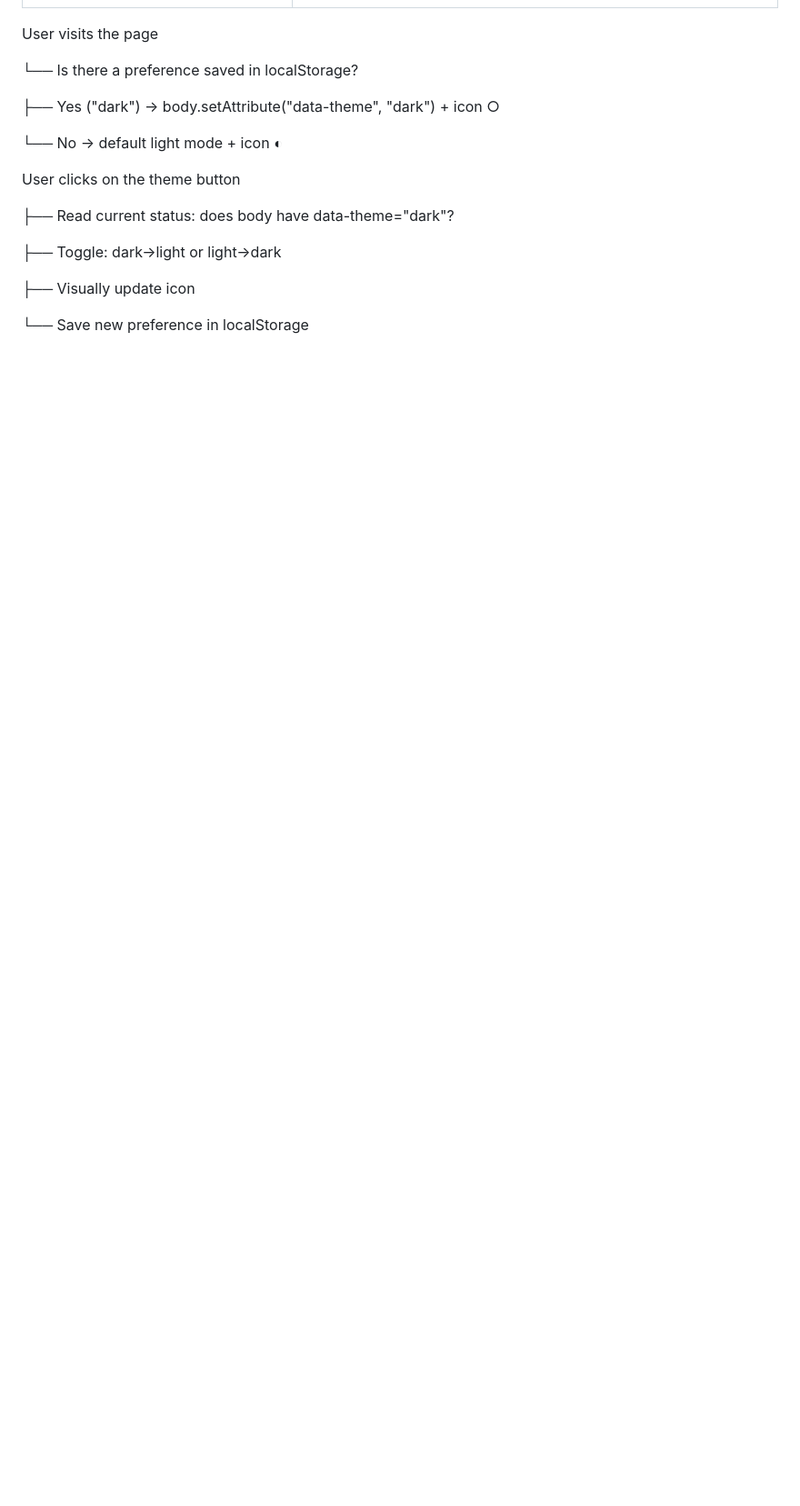
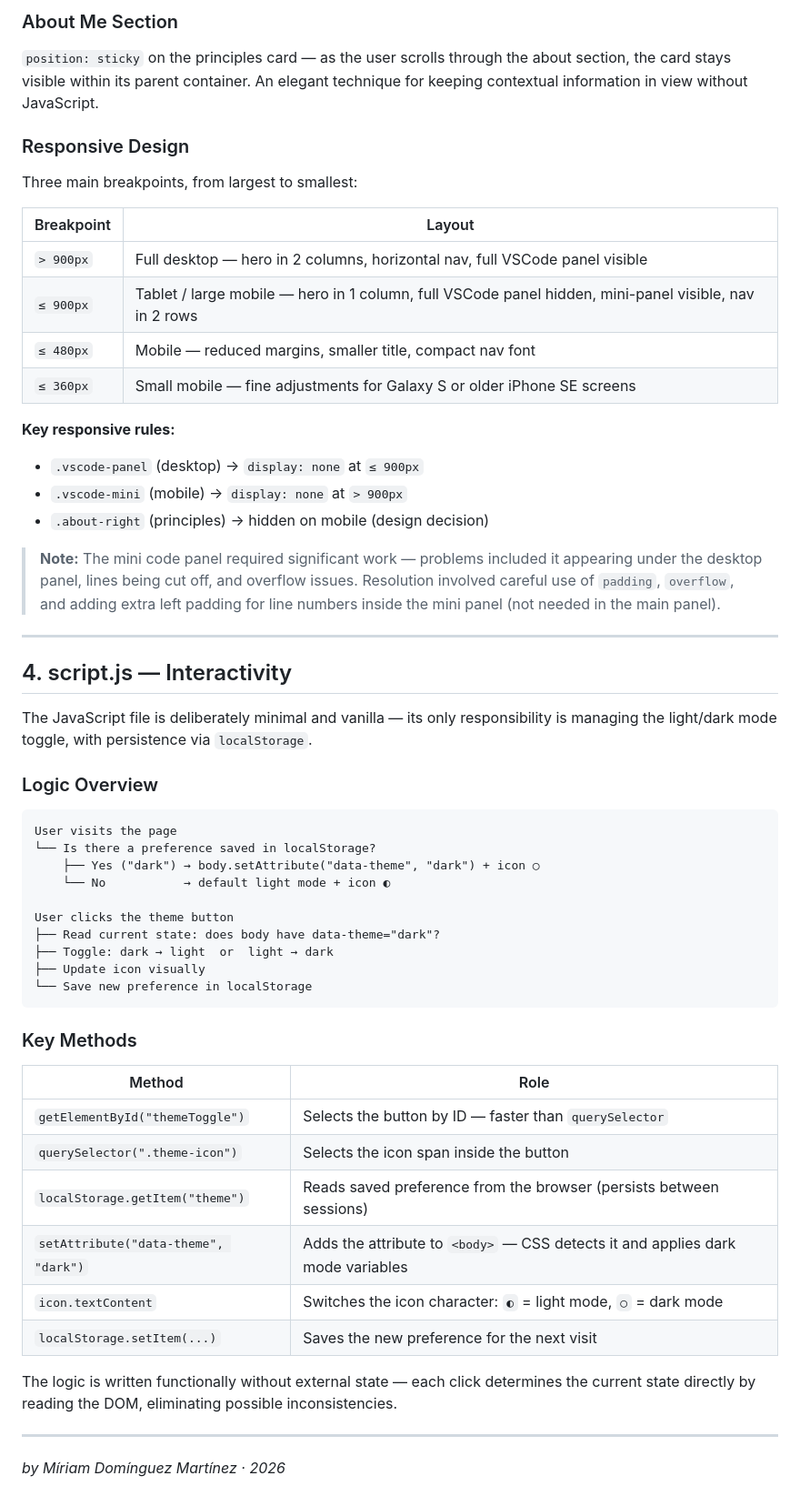
Before and after one commit to mirinez/Portfolio, a Markdown page: doc-portfolio.md, the part around one of its changes. Shown at 91% size. GitHub-like rendering; blank space fills up the shorter version.

````diff
--- a/doc-portfolio.md
+++ b/doc-portfolio.md
@@ -272,17 +188,59 @@ Basically, what it does is first check if there is a preference saved in localSt
+### About Me Section
+
+`position: sticky` on the principles card — as the user scrolls through the about section, the card stays visible within its parent container. An elegant technique for keeping contextual information in view without JavaScript.
+
+### Responsive Design
+
+Three main breakpoints, from largest to smallest:
+
+| Breakpoint | Layout |
+|---|---|
+| `> 900px` | Full desktop — hero in 2 columns, horizontal nav, full VSCode panel visible |
+| `≤ 900px` | Tablet / large mobile — hero in 1 column, full VSCode panel hidden, mini-panel visible, nav in 2 rows |
+| `≤ 480px` | Mobile — reduced margins, smaller title, compact nav font |
+| `≤ 360px` | Small mobile — fine adjustments for Galaxy S or older iPhone SE screens |
+
+**Key responsive rules:**
+- `.vscode-panel` (desktop) → `display: none` at `≤ 900px`
+- `.vscode-mini` (mobile) → `display: none` at `> 900px`
+- `.about-right` (principles) → hidden on mobile (design decision)
+
+> **Note:** The mini code panel required significant work — problems included it appearing under the desktop panel, lines being cut off, and overflow issues. Resolution involved careful use of `padding`, `overflow`, and adding extra left padding for line numbers inside the mini panel (not needed in the main panel).
+
+---
+
+## 4. script.js — Interactivity
+
+The JavaScript file is deliberately minimal and vanilla — its only responsibility is managing the light/dark mode toggle, with persistence via `localStorage`.
+
+### Logic Overview
+
+```
 User visits the page
+└── Is there a preference saved in localStorage?
+    ├── Yes ("dark") → body.setAttribute("data-theme", "dark") + icon ○
+    └── No           → default light mode + icon ◐
 
-└── Is there a preference saved in localStorage?
+User clicks the theme button
+├── Read current state: does body have data-theme="dark"?
+├── Toggle: dark → light  or  light → dark
+├── Update icon visually
+└── Save new preference in localStorage
+```
 
-├── Yes ("dark") → body.setAttribute("data-theme", "dark") + icon ○
+### Key Methods
 
-└── No → default light mode + icon ◐
+| Method | Role |
+|---|---|
+| `getElementById("themeToggle")` | Selects the button by ID — faster than `querySelector` |
+| `querySelector(".theme-icon")` | Selects the icon span inside the button |
+| `localStorage.getItem("theme")` | Reads saved preference from the browser (persists between sessions) |
+| `setAttribute("data-theme", "dark")` | Adds the attribute to `<body>` — CSS detects it and applies dark mode variables |
+| `icon.textContent` | Switches the icon character: `◐` = light mode, `○` = dark mode |
+| `localStorage.setItem(...)` | Saves the new preference for the next visit |
 
-User clicks on the theme button
+The logic is written functionally without external state — each click determines the current state directly by reading the DOM, eliminating possible inconsistencies.
 
-├── Read current status: does body have data-theme="dark"?
+---
 
-├── Toggle: dark→light or light→dark
-
-├── Visually update icon
-
-└── Save new preference in localStorage
+*by Míriam Domínguez Martínez · 2026*
````
Also changed, not shown: other parts of doc-portfolio.md (+131 -215 lines).
